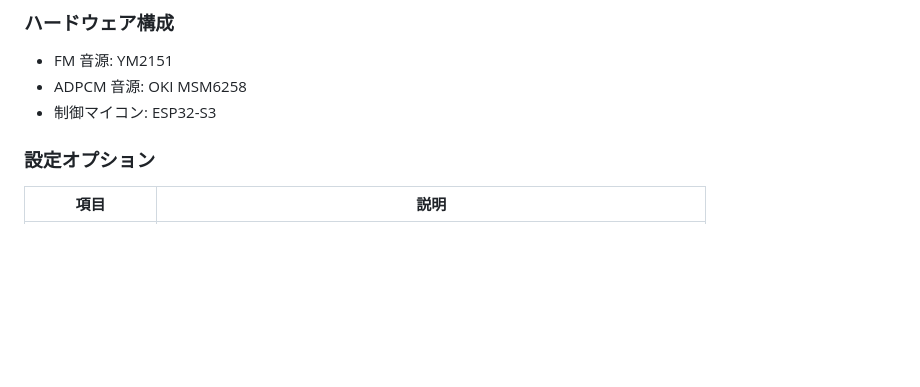
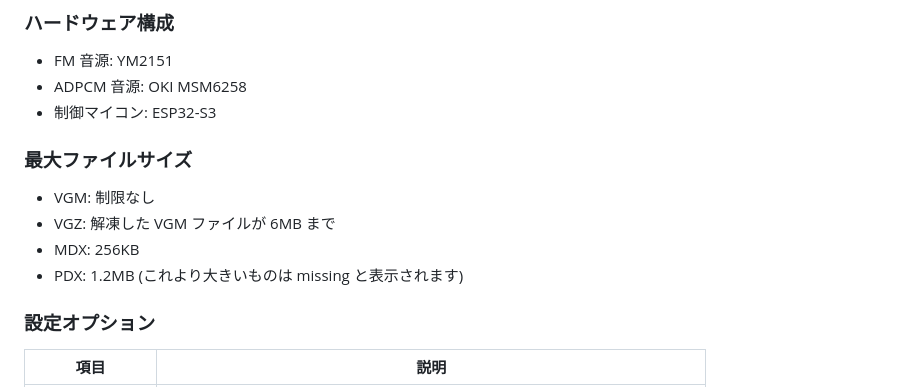
Before and after one commit to Fujix1/NanoDrive8, a Markdown page: README.md, the part around the change. Drawn GitHub-style; blank space fills up the shorter version.

```diff
--- a/README.md
+++ b/README.md
@@ -12,6 +12,12 @@ Nano Drive 8 は、USB 電源だけで動くコンパクトな FM 音源 + ADPCM
 - ADPCM 音源: OKI MSM6258
 - 制御マイコン: ESP32-S3
 
+### 最大ファイルサイズ
+
+- VGM: 制限なし
+- VGZ: 解凍した VGM ファイルが 6MB まで
+- MDX: 256KB
+- PDX: 1.2MB (これより大きいものは missing と表示されます)
 
 ### 設定オプション
 
```
